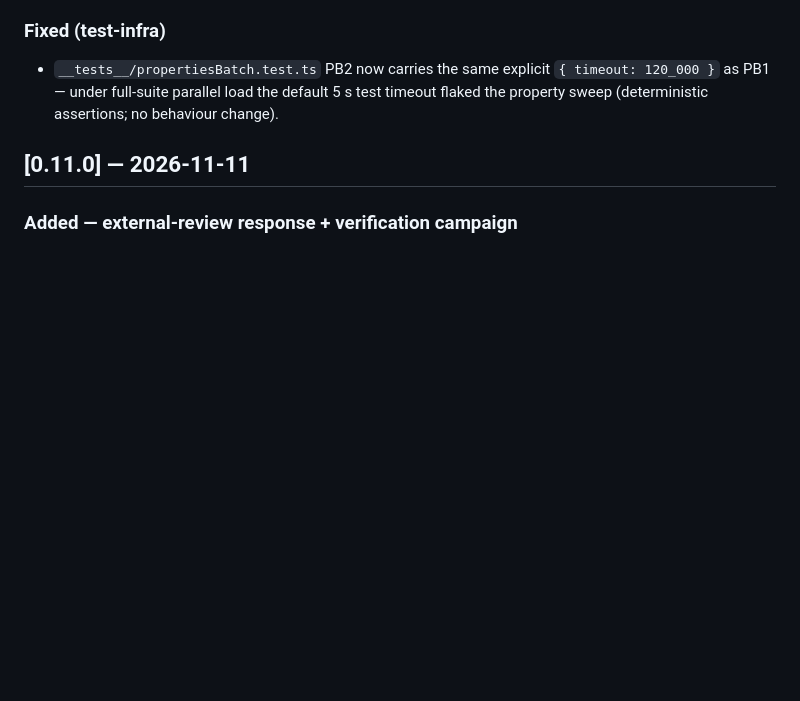
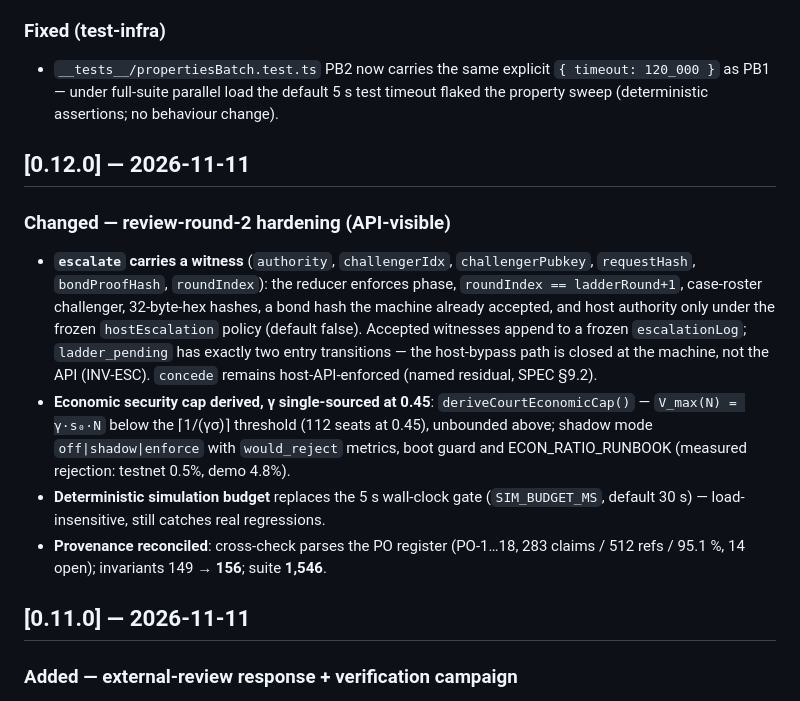
Before and after one commit to baocommunity/bao-court, a Markdown page: CHANGELOG.md, the part around the change. Drawn GitHub-style; blank space fills up the shorter version.

Commit message:
release: v0.12.0 — review-round-2 hardening (escalate witness, derived econ cap, deterministic budget, provenance) (#93)

```diff
--- a/CHANGELOG.md
+++ b/CHANGELOG.md
@@ -427,6 +427,14 @@ frozen.
   `{ timeout: 120_000 }` as PB1 — under full-suite parallel load the
   default 5 s test timeout flaked the property sweep (deterministic
   assertions; no behaviour change).
+
+## [0.12.0] — 2026-11-11
+
+### Changed — review-round-2 hardening (API-visible)
+- **`escalate` carries a witness** (`authority`, `challengerIdx`, `challengerPubkey`, `requestHash`, `bondProofHash`, `roundIndex`): the reducer enforces phase, `roundIndex == ladderRound+1`, case-roster challenger, 32-byte-hex hashes, a bond hash the machine already accepted, and host authority only under the frozen `hostEscalation` policy (default false). Accepted witnesses append to a frozen `escalationLog`; `ladder_pending` has exactly two entry transitions — the host-bypass path is closed at the machine, not the API (INV-ESC). `concede` remains host-API-enforced (named residual, SPEC §9.2).
+- **Economic security cap derived, γ single-sourced at 0.45**: `deriveCourtEconomicCap()` — `V_max(N) = γ·s₀·N` below the ⌈1/(γσ)⌉ threshold (112 seats at 0.45), unbounded above; shadow mode `off|shadow|enforce` with `would_reject` metrics, boot guard and ECON_RATIO_RUNBOOK (measured rejection: testnet 0.5%, demo 4.8%).
+- **Deterministic simulation budget** replaces the 5 s wall-clock gate (`SIM_BUDGET_MS`, default 30 s) — load-insensitive, still catches real regressions.
+- **Provenance reconciled**: cross-check parses the PO register (PO-1…18, 283 claims / 512 refs / 95.1 %, 14 open); invariants 149 → **156**; suite **1,546**.
 
 ## [0.11.0] — 2026-11-11
 
```
